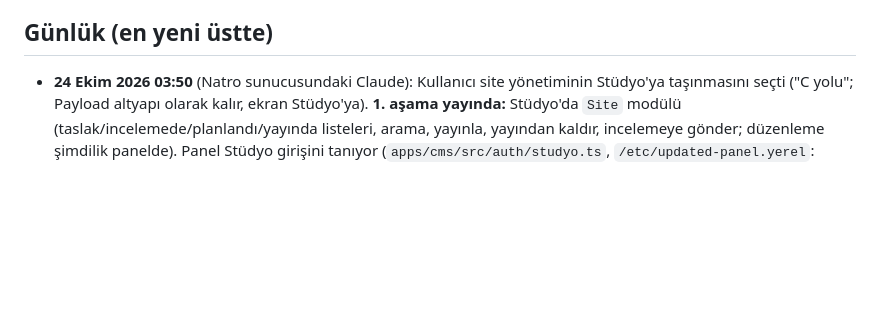
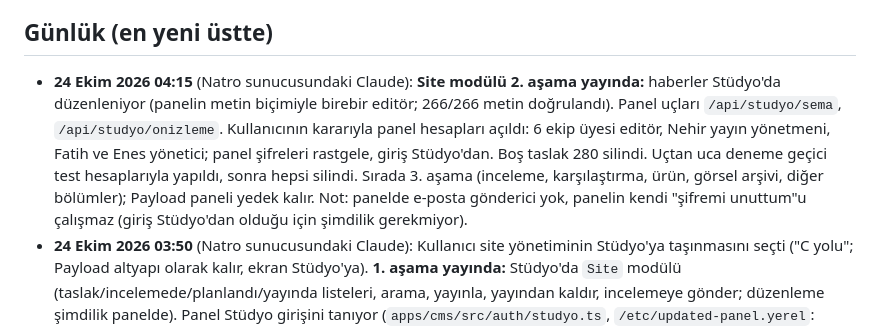
Before and after one commit to updated-studio/site, a Markdown page: DURUM.md, the part around the change. GitHub-like rendering; blank space fills up the shorter version.

Commit message:
DURUM: Site modülü 2. aşama, panel hesapları
Co-Authored-By: Claude Opus 5.5 <noreply@anthropic.com>

```diff
--- a/DURUM.md
+++ b/DURUM.md
@@ -48,6 +48,7 @@
 - **Aşama 4 (sürüyor):** Stüdyo ekranı Natro'ya (Sıradaki işler 1), sonra isteğe bağlı Forgejo.
 
 ## Günlük (en yeni üstte)
+- **24 Ekim 2026 04:15** (Natro sunucusundaki Claude): **Site modülü 2. aşama yayında:** haberler Stüdyo'da düzenleniyor (panelin metin biçimiyle birebir editör; 266/266 metin doğrulandı). Panel uçları `/api/studyo/sema`, `/api/studyo/onizleme`. Kullanıcının kararıyla panel hesapları açıldı: 6 ekip üyesi editör, Nehir yayın yönetmeni, Fatih ve Enes yönetici; panel şifreleri rastgele, giriş Stüdyo'dan. Boş taslak 280 silindi. Uçtan uca deneme geçici test hesaplarıyla yapıldı, sonra hepsi silindi. Sırada 3. aşama (inceleme, karşılaştırma, ürün, görsel arşivi, diğer bölümler); Payload paneli yedek kalır. Not: panelde e-posta gönderici yok, panelin kendi "şifremi unuttum"u çalışmaz (giriş Stüdyo'dan olduğu için şimdilik gerekmiyor).
 - **24 Ekim 2026 03:50** (Natro sunucusundaki Claude): Kullanıcı site yönetiminin Stüdyo'ya taşınmasını seçti ("C yolu"; Payload altyapı olarak kalır, ekran Stüdyo'ya). **1. aşama yayında:** Stüdyo'da `Site` modülü (taslak/incelemede/planlandı/yayında listeleri, arama, yayınla, yayından kaldır, incelemeye gönder; düzenleme şimdilik panelde). Panel Stüdyo girişini tanıyor (`apps/cms/src/auth/studyo.ts`, `/etc/updated-panel.yerel`: STUDYO_AUTH_URL, STUDYO_ANON_KEY); e-postadan panel hesabıyla eşleşir, panel yetkileri geçerli. Panelde yalnız 2 yönetici hesabı var; diğer ekip üyelerinin panel hesabı ve rolleri Fatih'in kararı. Sırada 2. aşama: düzenleme Stüdyo'da. Ayrıntı: studio ARCHITECTURE karar günlüğü (24 Ekim).
 - **24 Ekim 2026 03:20** (Natro sunucusundaki Claude): Kullanıcı: "Payload'u ve siteyi marka kitine göre doğrula ve düzelt; Stüdyo'da Enes'in tercihi kalsın." **Site:** otomatik kit denetimi (`deploy/denetim`) masaüstü/telefon × açık/koyu; renkler zaten tam uyumluydu. Düzeltilen: logo koyu temada ve alt bilgide görünmüyordu (SVG'de sabit siyah), Big Shoulders 20 px altı (rozet, KULÜP), 11–13 px yazılar (14 / etiket 12), palet dışı hover rengi, dokunma alanları, ana sayfada H1 yoktu. Canlıda denetim temiz. **Panel:** Payload'un standart görünümü kit §12/§12b'ye çevrildi (yazı tipleri, palet, siyah 240 px kenar çubuk, mavi ana buton, tablo/form/bildirim, durum etiketleri `DurumHucre`), ayrı kopyada derlenip açık/koyu ekran görüntüsüyle denendi, sonra yayına alındı. Ekran görüntüsü için geçici editör hesabı açıldı ve silindi. **Ders:** `/opt/updated/site`'de `updated` kullanıcısıyla git çalıştırılmaz (oturum başındaki pull klasör sahipliğini bozdu, panel güncellemesi takıldı; düzeltildi). **Açık:** 23 Ekim 23:57 UTC'de oluşmuş boş taslak (haber no. 280), büyük ihtimalle ekran görüntüsü aracından; silinmesi kullanıcıya soruldu.
 - **23 Ekim 2026 23:30** (Natro sunucusundaki Claude): Yazı tipleri Google Fonts yerine kendi sunucumuzda (site `apps/web/public/yazi-tipleri`, Stüdyo `public/yazi-tipleri`; üretici `deploy/yazi-tipi-indir.mjs`, yalnız latin + latin-ext). Site ve Stüdyo'da Google'a bağlantı kalmadı (Stüdyo'nun eski post aracı hariç, Enes'in alanı). Sıradaki konu (kullanıcı istedi): marka kitinin site, panel ve Stüdyo'ya tam uygulanması.
```
